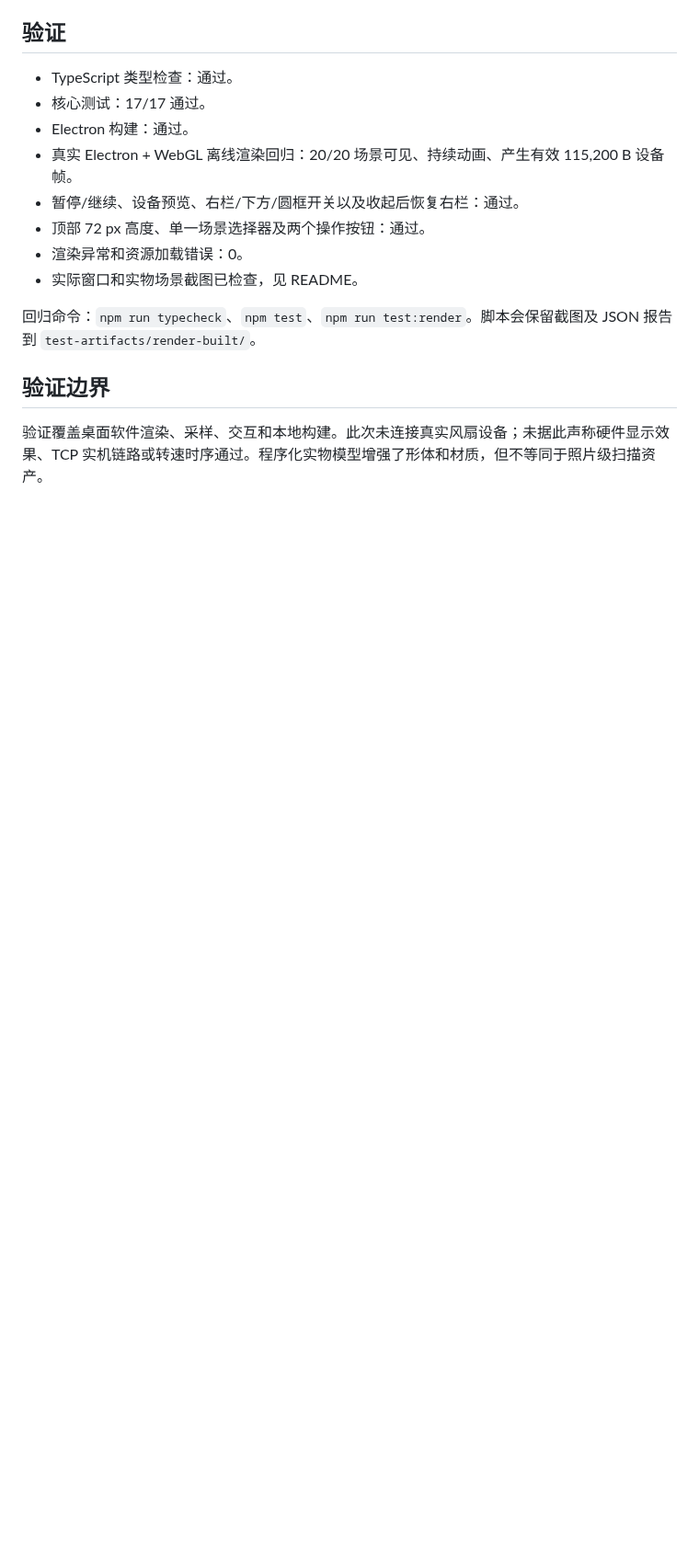
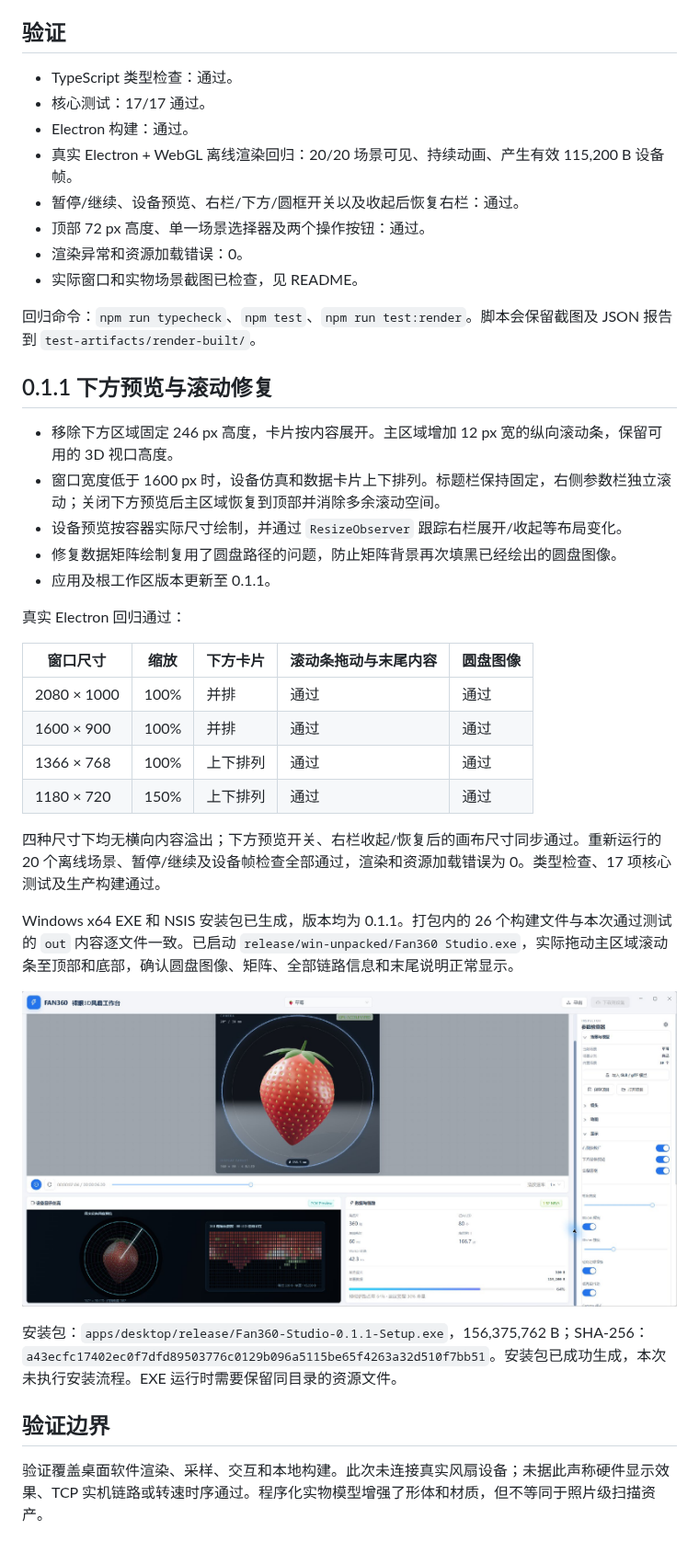
Before and after one commit to wuwenlong1985/Fan360_Studio, a Markdown page: docs/verification-2026-09-20.md, the part around the change. Shown at 92% size. GitHub-like rendering; pictures changed too: docs/preview-scroll-0.1.1.png (added); blank space fills up the shorter version.

Commit message:
Fix scrollable device previews and release desktop v0.1.1

```diff
--- a/docs/verification-2026-09-20.md
+++ b/docs/verification-2026-09-20.md
@@ -24,6 +24,31 @@
 
 回归命令：`npm run typecheck`、`npm test`、`npm run test:render`。脚本会保留截图及 JSON 报告到 `test-artifacts/render-built/`。
 
+## 0.1.1 下方预览与滚动修复
+
+- 移除下方区域固定 246 px 高度，卡片按内容展开。主区域增加 12 px 宽的纵向滚动条，保留可用的 3D 视口高度。
+- 窗口宽度低于 1600 px 时，设备仿真和数据卡片上下排列。标题栏保持固定，右侧参数栏独立滚动；关闭下方预览后主区域恢复到顶部并消除多余滚动空间。
+- 设备预览按容器实际尺寸绘制，并通过 `ResizeObserver` 跟踪右栏展开/收起等布局变化。
+- 修复数据矩阵绘制复用了圆盘路径的问题，防止矩阵背景再次填黑已经绘出的圆盘图像。
+- 应用及根工作区版本更新至 0.1.1。
+
+真实 Electron 回归通过：
+
+| 窗口尺寸 | 缩放 | 下方卡片 | 滚动条拖动与末尾内容 | 圆盘图像 |
+| --- | --- | --- | --- | --- |
+| 2080 × 1000 | 100% | 并排 | 通过 | 通过 |
+| 1600 × 900 | 100% | 并排 | 通过 | 通过 |
+| 1366 × 768 | 100% | 上下排列 | 通过 | 通过 |
+| 1180 × 720 | 150% | 上下排列 | 通过 | 通过 |
+
+四种尺寸下均无横向内容溢出；下方预览开关、右栏收起/恢复后的画布尺寸同步通过。重新运行的 20 个离线场景、暂停/继续及设备帧检查全部通过，渲染和资源加载错误为 0。类型检查、17 项核心测试及生产构建通过。
+
+Windows x64 EXE 和 NSIS 安装包已生成，版本均为 0.1.1。打包内的 26 个构建文件与本次通过测试的 `out` 内容逐文件一致。已启动 `release/win-unpacked/Fan360 Studio.exe`，实际拖动主区域滚动条至顶部和底部，确认圆盘图像、矩阵、全部链路信息和末尾说明正常显示。
+
+![0.1.1 EXE 滚动到底部的实际窗口](preview-scroll-0.1.1.png)
+
+安装包：`apps/desktop/release/Fan360-Studio-0.1.1-Setup.exe`，156,375,762 B；SHA-256：`a43ecfc17402ec0f7dfd89503776c0129b096a5115be65f4263a32d510f7bb51`。安装包已成功生成，本次未执行安装流程。EXE 运行时需要保留同目录的资源文件。
+
 ## 验证边界
 
 验证覆盖桌面软件渲染、采样、交互和本地构建。此次未连接真实风扇设备；未据此声称硬件显示效果、TCP 实机链路或转速时序通过。程序化实物模型增强了形体和材质，但不等同于照片级扫描资产。
```
Also changed, not shown: README.md (+2 -1 lines), 6 other files.
